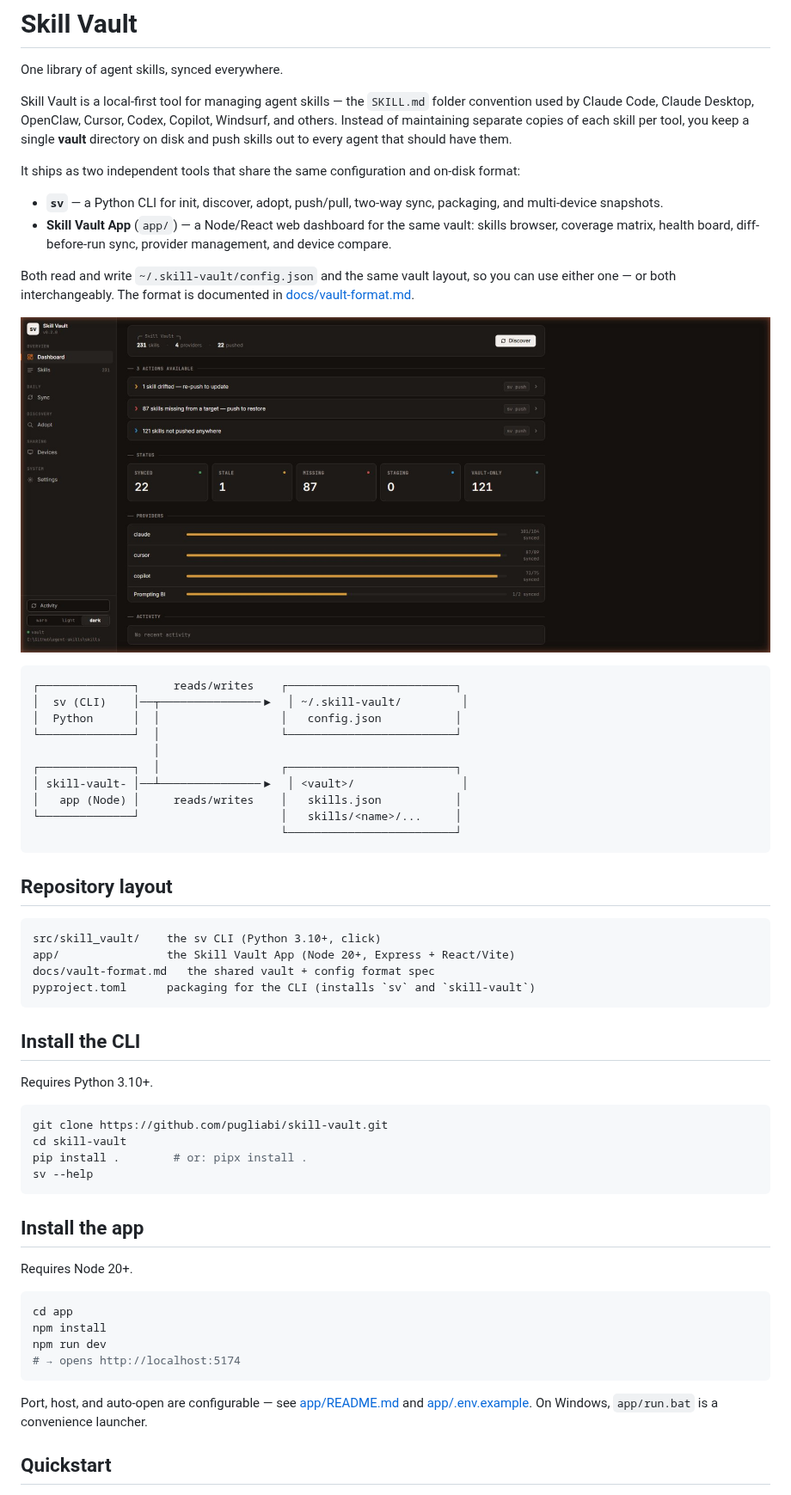
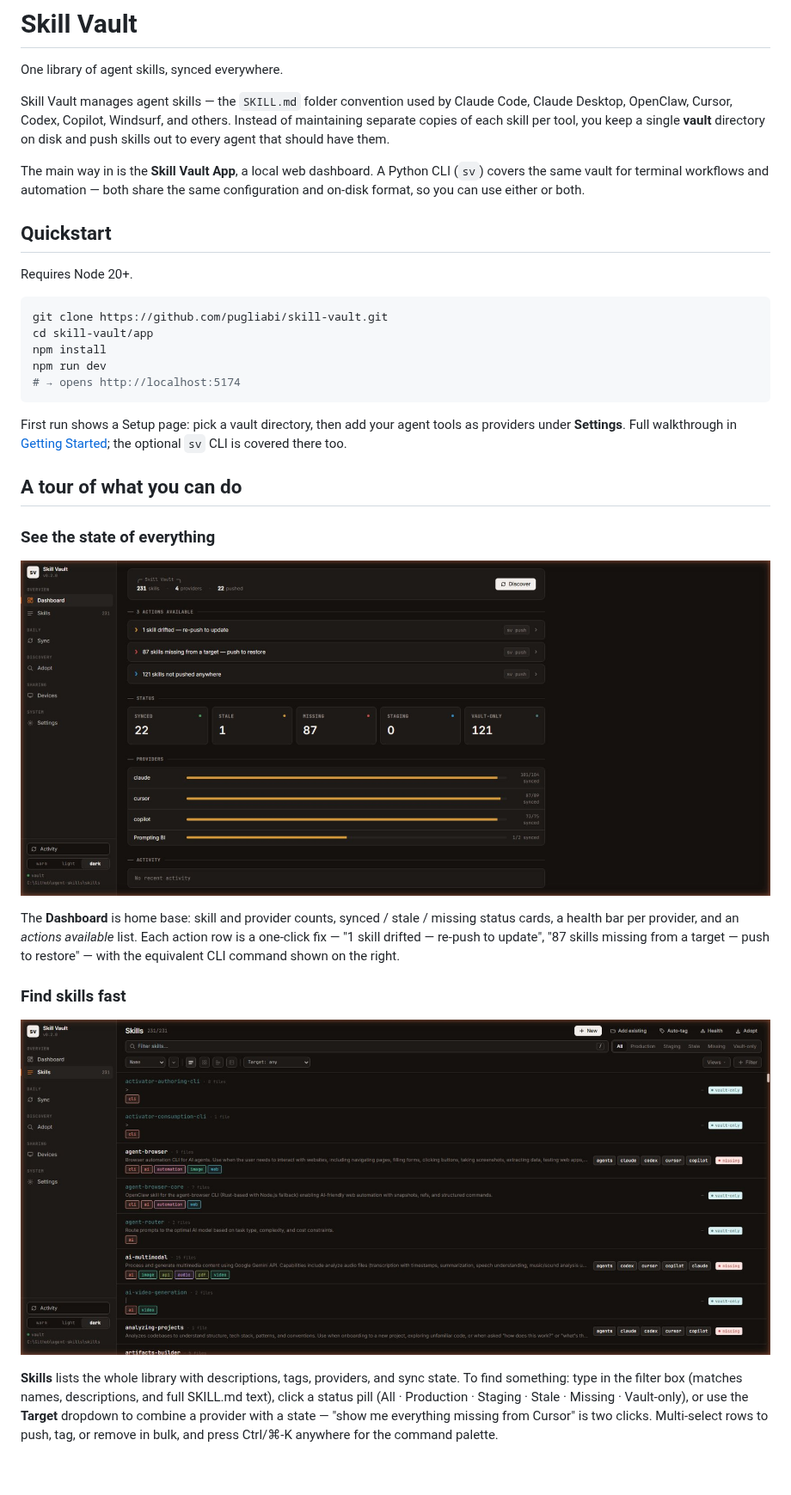
Before and after one commit to pugliabi/skill-vault, a Markdown page: README.md, the part around one of its changes. Shown at 86% size. Drawn GitHub-style; blank space fills up the shorter version.

Commit message:
Make docs UI-first: README how-to tour, app-first getting started, new screenshots

````diff
--- a/README.md
+++ b/README.md
@@ -2,61 +2,35 @@
 
 One library of agent skills, synced everywhere.
 
-Skill Vault is a local-first tool for managing agent skills — the `SKILL.md` folder convention used by Claude Code, Claude Desktop, OpenClaw, Cursor, Codex, Copilot, Windsurf, and others. Instead of maintaining separate copies of each skill per tool, you keep a single **vault** directory on disk and push skills out to every agent that should have them.
+Skill Vault manages agent skills — the `SKILL.md` folder convention used by Claude Code, Claude Desktop, OpenClaw, Cursor, Codex, Copilot, Windsurf, and others. Instead of maintaining separate copies of each skill per tool, you keep a single **vault** directory on disk and push skills out to every agent that should have them.
 
-It ships as two independent tools that share the same configuration and on-disk format:
+The main way in is the **Skill Vault App**, a local web dashboard. A Python CLI (`sv`) covers the same vault for terminal workflows and automation — both share the same configuration and on-disk format, so you can use either or both.
 
-- **`sv`** — a Python CLI for init, discover, adopt, push/pull, two-way sync, packaging, and multi-device snapshots.
-- **Skill Vault App** (`app/`) — a Node/React web dashboard for the same vault: skills browser, coverage matrix, health board, diff-before-run sync, provider management, and device compare.
-
-Both read and write `~/.skill-vault/config.json` and the same vault layout, so you can use either one — or both interchangeably. The format is documented in [docs/vault-format.md](docs/vault-format.md).
-
-![Skill Vault dashboard](docs/images/dashboard.jpg)
-
-```
-┌──────────────┐     reads/writes    ┌─────────────────────────┐
-│  sv (CLI)    │──┬───────────────▶  │ ~/.skill-vault/         │
-│  Python      │  │                  │   config.json           │
-└──────────────┘  │                  └─────────────────────────┘
-                  │
-┌──────────────┐  │                  ┌─────────────────────────┐
-│ skill-vault- │──┴───────────────▶  │ <vault>/                │
-│   app (Node) │     reads/writes    │   skills.json           │
-└──────────────┘                     │   skills/<name>/...     │
-                                     └─────────────────────────┘
-```
-
-## Repository layout
-
-```
-src/skill_vault/    the sv CLI (Python 3.10+, click)
-app/                the Skill Vault App (Node 20+, Express + React/Vite)
-docs/vault-format.md   the shared vault + config format spec
-pyproject.toml      packaging for the CLI (installs `sv` and `skill-vault`)
-```
-
-## Install the CLI
-
-Requires Python 3.10+.
-
-```bash
-git clone https://github.com/pugliabi/skill-vault.git
-cd skill-vault
-pip install .        # or: pipx install .
-sv --help
-```
-
-## Install the app
+## Quickstart
 
 Requires Node 20+.
 
 ```bash
-cd app
+git clone https://github.com/pugliabi/skill-vault.git
+cd skill-vault/app
 npm install
 npm run dev
 # → opens http://localhost:5174
 ```
 
-Port, host, and auto-open are configurable — see [app/README.md](app/README.md) and [app/.env.example](app/.env.example). On Windows, `app/run.bat` is a convenience launcher.
+First run shows a Setup page: pick a vault directory, then add your agent tools as providers under **Settings**. Full walkthrough in [Getting Started](docs/getting-started.md); the optional `sv` CLI is covered there too.
 
-## Quickstart
+## A tour of what you can do
+
+### See the state of everything
+
+![Dashboard](docs/images/dashboard.jpg)
+
+The **Dashboard** is home base: skill and provider counts, synced / stale / missing status cards, a health bar per provider, and an *actions available* list. Each action row is a one-click fix — "1 skill drifted — re-push to update", "87 skills missing from a target — push to restore" — with the equivalent CLI command shown on the right.
+
+### Find skills fast
+
+![Skills list](docs/images/skills-list.jpg)
+
+**Skills** lists the whole library with descriptions, tags, providers, and sync state. To find something: type in the filter box (matches names, descriptions, and full SKILL.md text), click a status pill (All · Production · Staging · Stale · Missing · Vault-only), or use the **Target** dropdown to combine a provider with a state — "show me everything missing from Cursor" is two clicks. Multi-select rows to push, tag, or remove in bulk, and press Ctrl/⌘-K anywhere for the command palette.
+
````
Also changed, not shown: other parts of README.md (+66 -35 lines), docs/features.md (+22 -2 lines), docs/getting-started.md (+62 -83 lines), docs/images/adopt-scan.jpg (added), docs/images/claude-desktop-package.png (added), docs/images/devices.jpg (added), docs/images/new-skill.jpg (added), docs/images/skill-editor.jpg (added).
